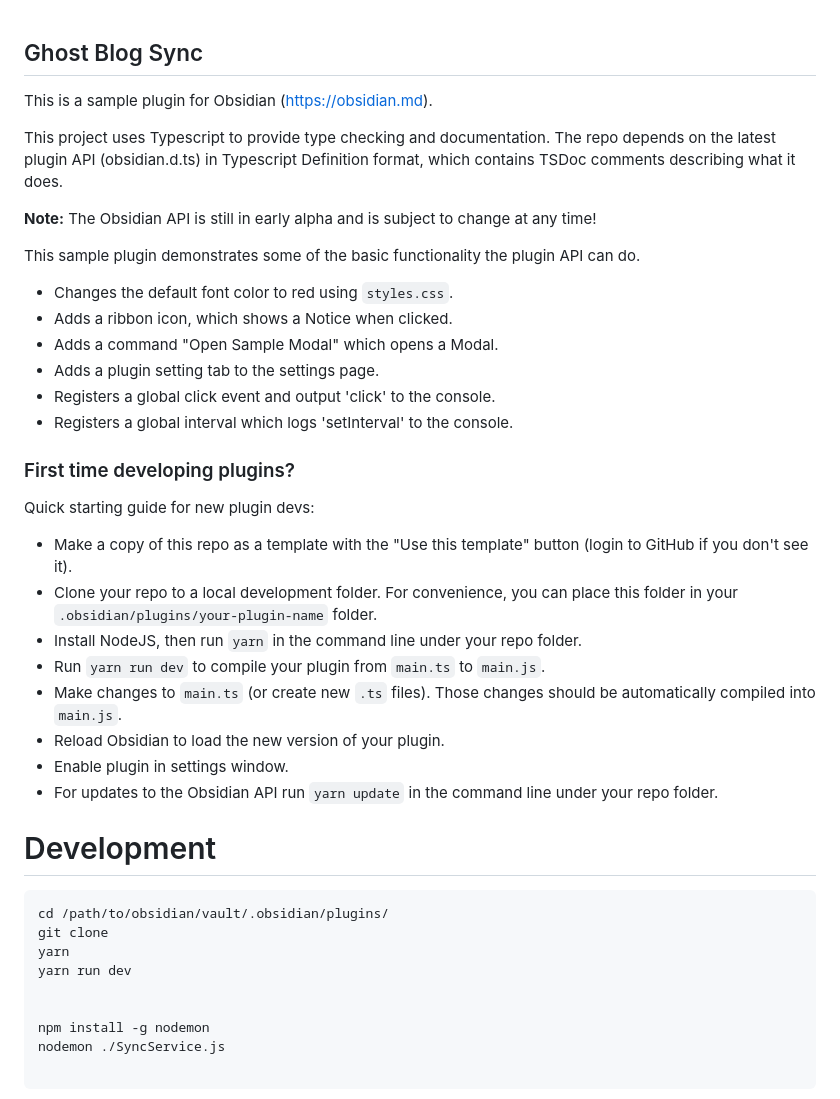
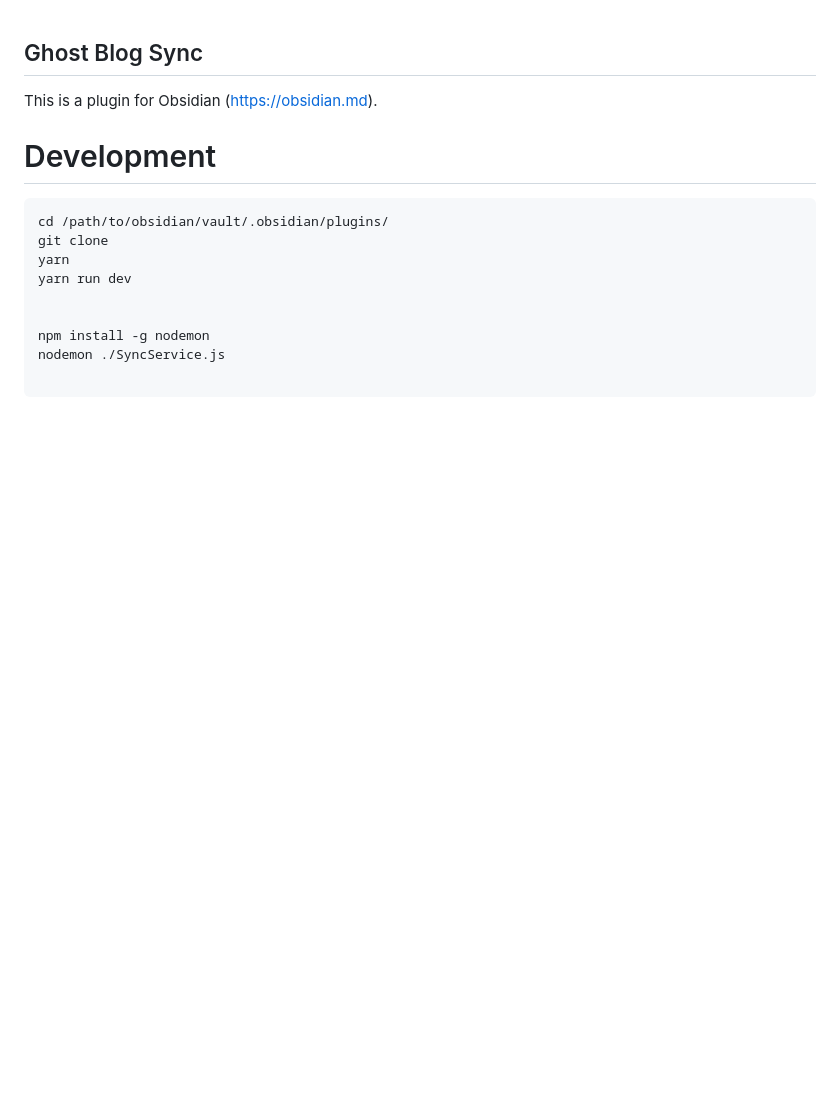
Before and after one commit to wisehackermonkey/ghost-sync, a Markdown page: README.md, the part around the change printed below. Drawn GitHub-style; blank space fills up the shorter version.

````diff
--- a/README.md
+++ b/README.md
@@ -1,32 +1,6 @@
 ## Ghost Blog Sync
 
-This is a sample plugin for Obsidian (https://obsidian.md).
-
-This project uses Typescript to provide type checking and documentation.
-The repo depends on the latest plugin API (obsidian.d.ts) in Typescript Definition format, which contains TSDoc comments describing what it does.
-
-**Note:** The Obsidian API is still in early alpha and is subject to change at any time!
-
-This sample plugin demonstrates some of the basic functionality the plugin API can do.
-- Changes the default font color to red using `styles.css`.
-- Adds a ribbon icon, which shows a Notice when clicked.
-- Adds a command "Open Sample Modal" which opens a Modal.
-- Adds a plugin setting tab to the settings page.
-- Registers a global click event and output 'click' to the console.
-- Registers a global interval which logs 'setInterval' to the console.
-
-### First time developing plugins?
-
-Quick starting guide for new plugin devs:
-
-- Make a copy of this repo as a template with the "Use this template" button (login to GitHub if you don't see it).
-- Clone your repo to a local development folder. For convenience, you can place this folder in your `.obsidian/plugins/your-plugin-name` folder.
-- Install NodeJS, then run `yarn` in the command line under your repo folder.
-- Run `yarn run dev` to compile your plugin from `main.ts` to `main.js`.
-- Make changes to `main.ts` (or create new `.ts` files). Those changes should be automatically compiled into `main.js`.
-- Reload Obsidian to load the new version of your plugin.
-- Enable plugin in settings window.
-- For updates to the Obsidian API run `yarn update` in the command line under your repo folder.
+This is a plugin for Obsidian (https://obsidian.md).
 
 # Development
 ```sh
````
Also changed, not shown: other parts of README.md (+52 -29 lines), assets/2021-11-16-14-48-34.png (added), 5 other files.
